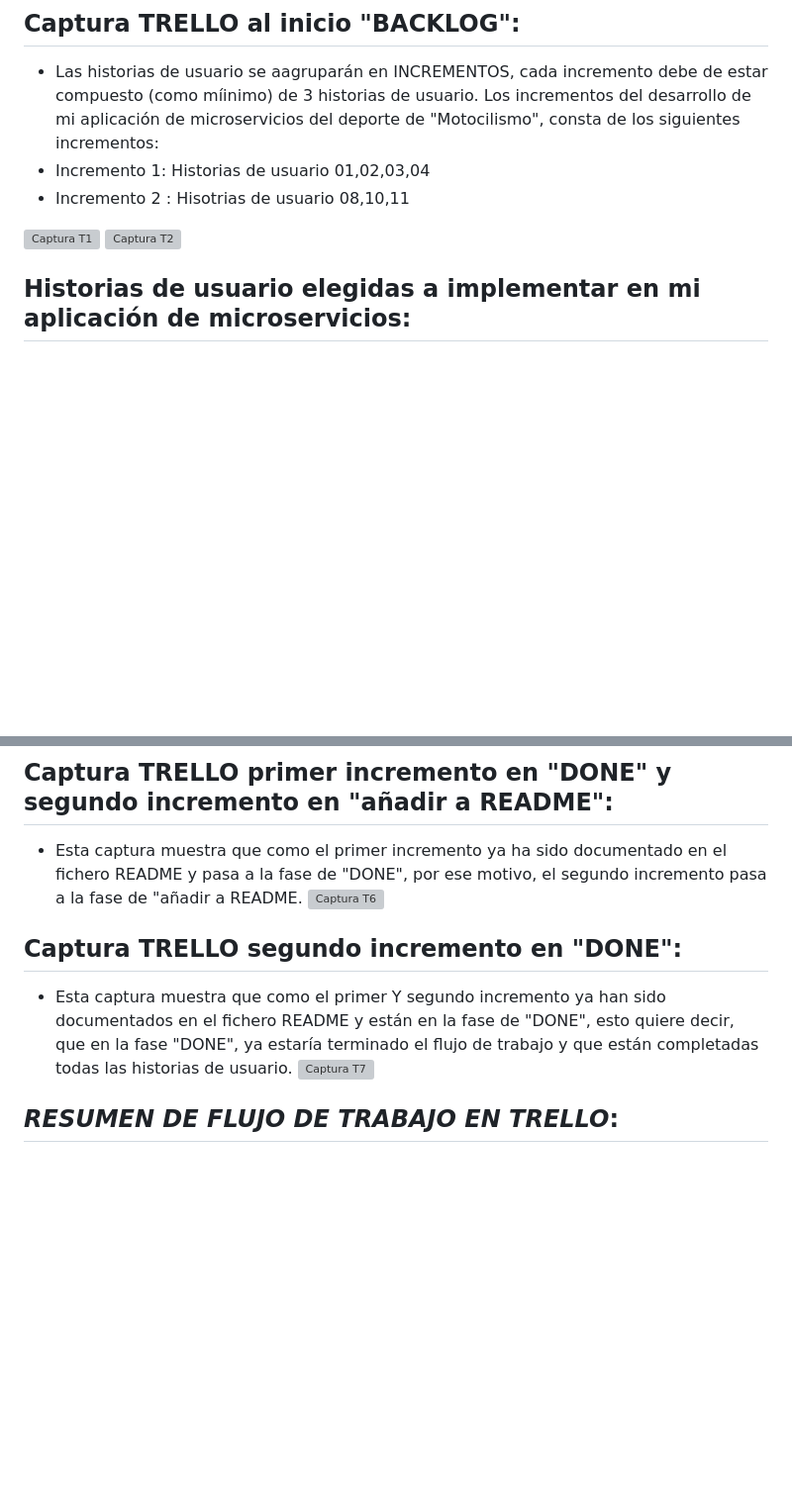
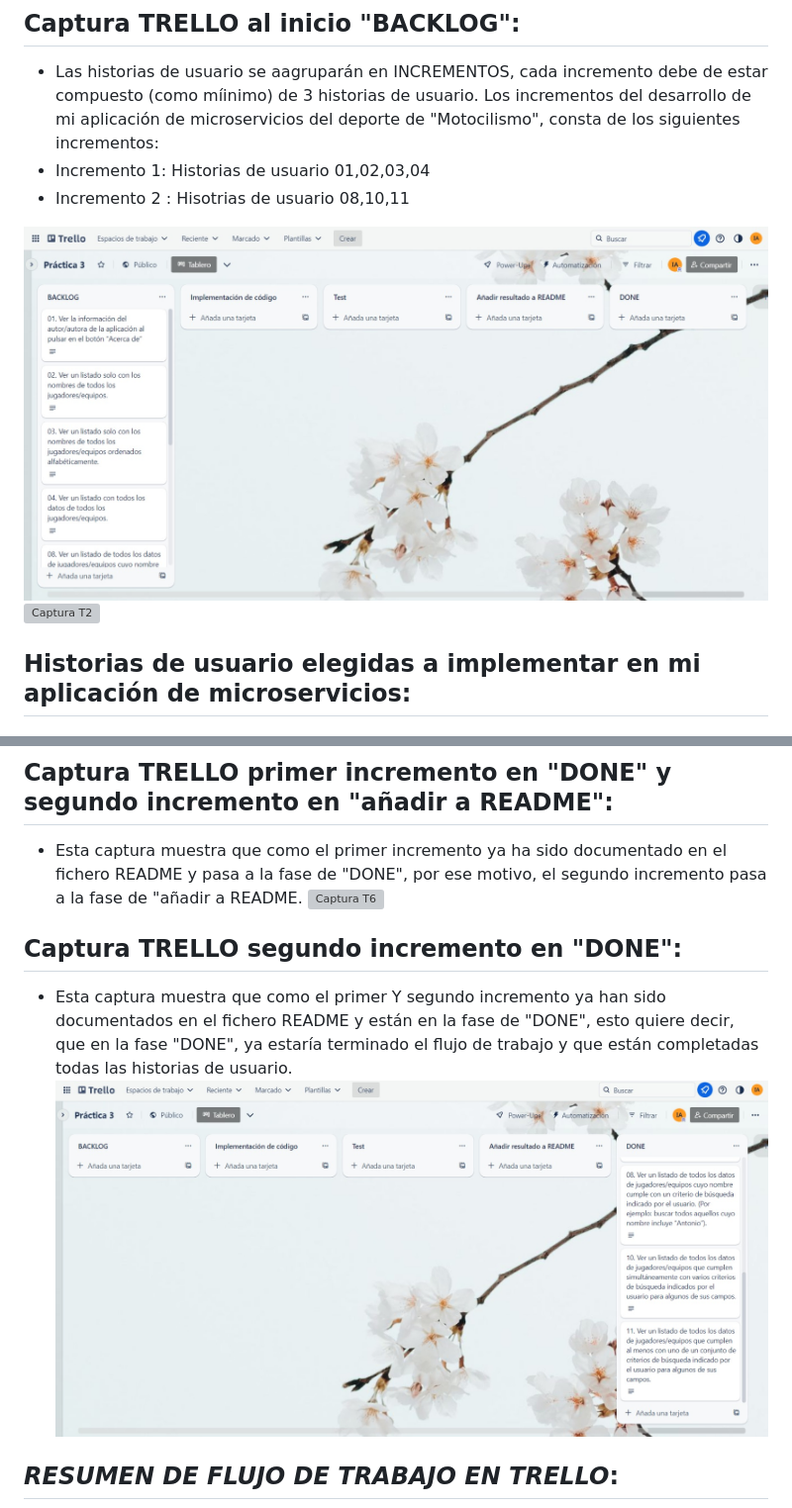
Before and after one commit to UJA-DAGIL-22-23/dagil-2022-2023-practica-3-ira00026, a Markdown page: README.md, 2 parts joined by grey strips. Shown: that part at 99% size. GitHub-like rendering; blank space fills up the shorter version; grey boxes are pictures that could not be loaded.

Commit message:
Corrijo formato capturas

```diff
--- a/README.md
+++ b/README.md
@@ -261,8 +261,8 @@ Enlace tablero Trello: https://trello.com/invite/b/aN7DSvZt/ATTIe794db3800929c0b
 * Incremento 1: Historias de usuario 01,02,03,04
 * Incremento 2 : Hisotrias de usuario 08,10,11
 
-![Captura T1](./assets/img/T1.jpg)
-![Captura T2](./assets/img/T2.jpg)
+![Captura T1](./assets/img/T1.jpeg)
+![Captura T2](./assets/img/T2.jpeg)
 
 ## Historias de usuario elegidas a implementar en mi aplicación de microservicios:
 
@@ -1375,7 +1375,7 @@ describe("Plantilla.recuperaCumpleVariosCriterios", function () {
 
 ## Captura TRELLO segundo incremento en "DONE":
 * Esta captura muestra que como el primer Y segundo incremento ya han sido documentados en el fichero README y están en la fase de "DONE", esto quiere decir, que en la fase "DONE", ya estaría terminado el flujo de trabajo y que están completadas todas las historias de usuario.
-![Captura T7](./assets/img/T7.jpg)
+![Captura T7](./assets/img/T7.jpeg)
 
 ## *RESUMEN DE FLUJO DE TRABAJO EN TRELLO*:
 
```
Also changed, not shown: other parts of README.md (+10 -10 lines).
